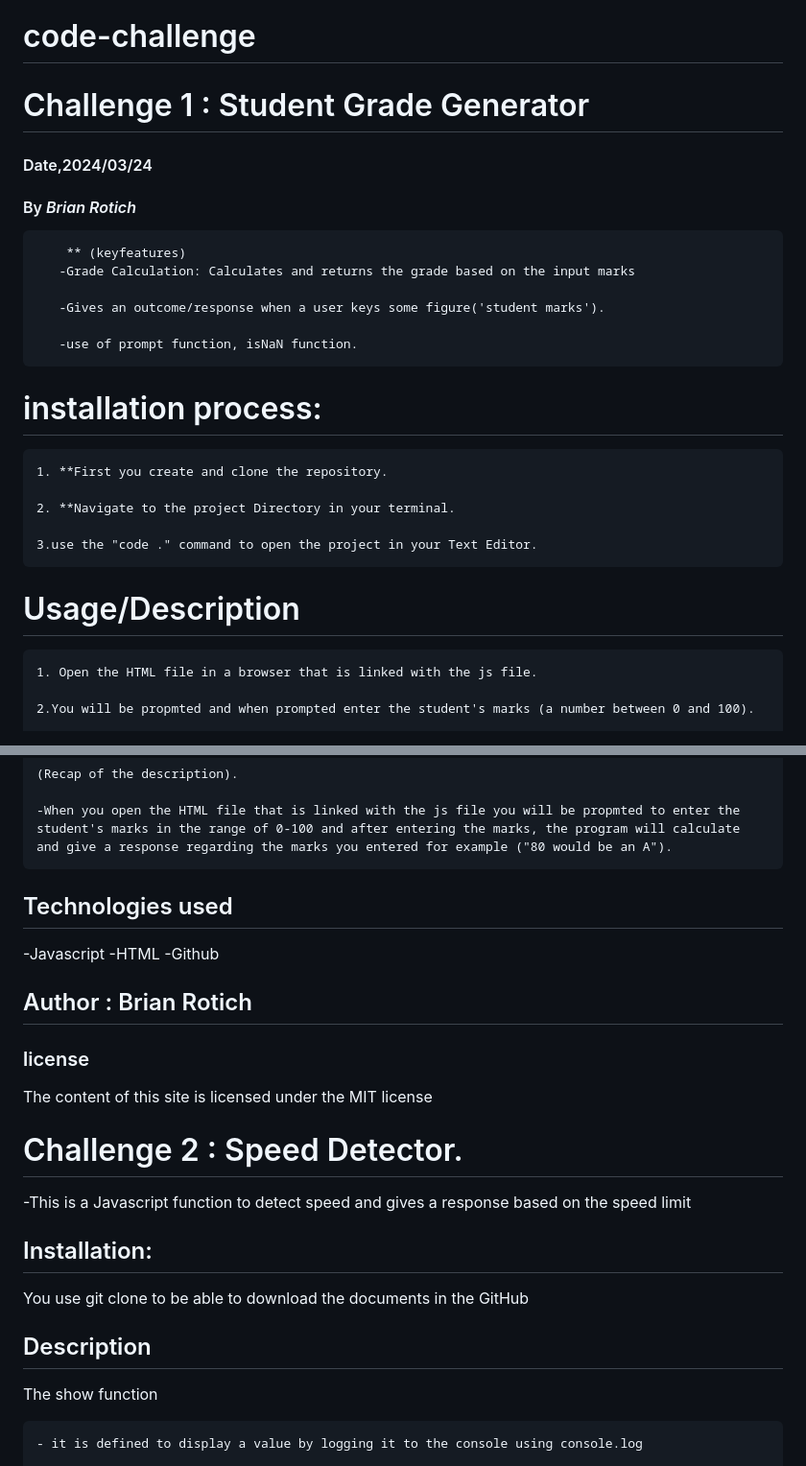
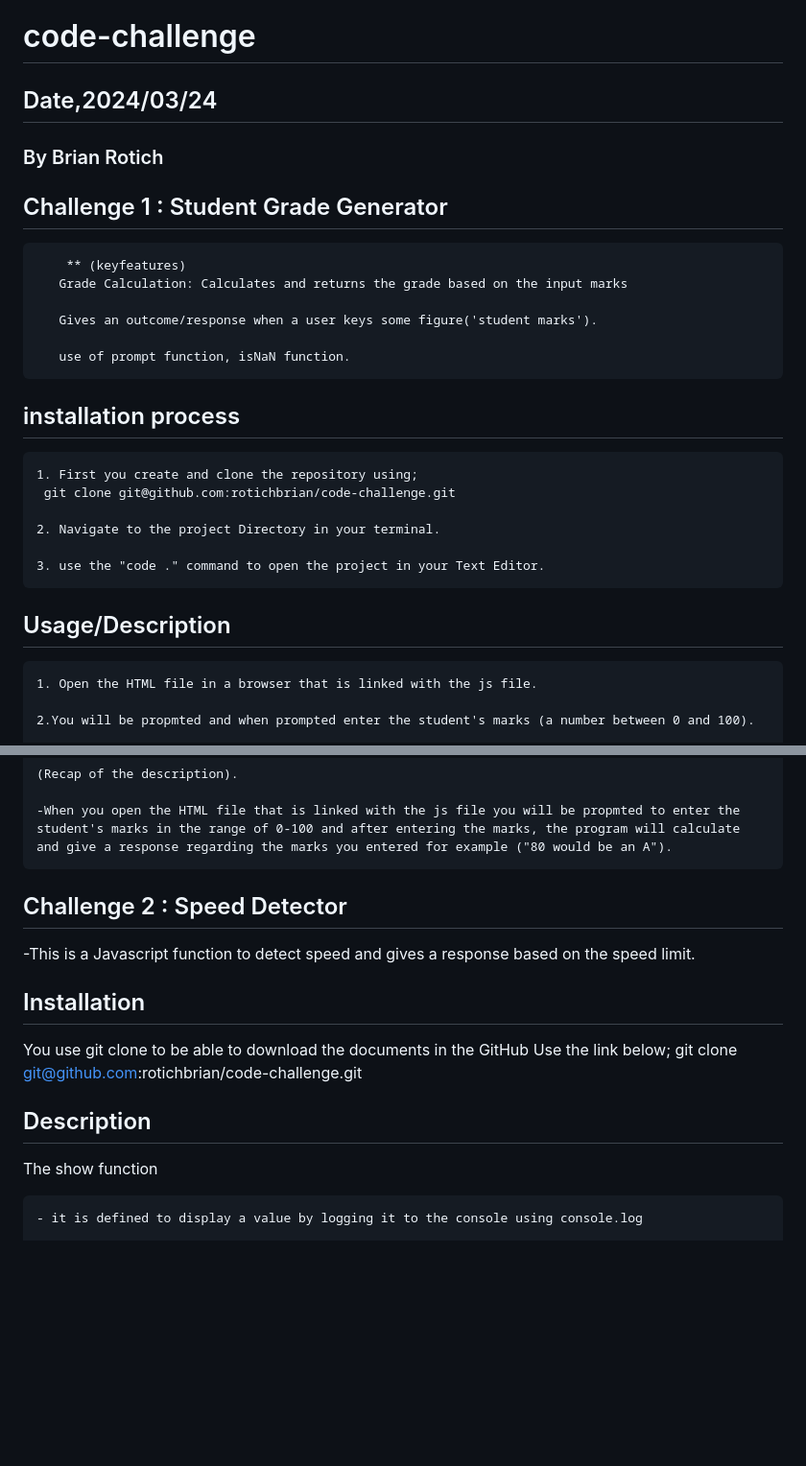
Before and after one commit to rotichbrian/code-challenge, a Markdown page: README.md, 2 parts joined by grey strips. Shown at 96% size. Rendered like a GitHub page; blank space fills up the shorter version.

Commit message:
challenge copleted

```diff
--- a/README.md
+++ b/README.md
@@ -1,26 +1,29 @@
 # code-challenge
 
-# Challenge 1 : Student Grade Generator
+## Date,2024/03/24
 
-#### Date,2024/03/24
+### By Brian Rotich
 
-#### By *Brian Rotich*
+## Challenge 1 : Student Grade Generator
 
         ** (keyfeatures)
-       -Grade Calculation: Calculates and returns the grade based on the input marks
+       Grade Calculation: Calculates and returns the grade based on the input marks
 
-       -Gives an outcome/response when a user keys some figure('student marks').
+       Gives an outcome/response when a user keys some figure('student marks').
 
-       -use of prompt function, isNaN function.
+       use of prompt function, isNaN function.
 
- # installation process:
-    1. **First you create and clone the repository.
+## installation process
 
-    2. **Navigate to the project Directory in your terminal.
+    1. First you create and clone the repository using;
+     git clone git@github.com:rotichbrian/code-challenge.git
 
-    3.use the "code ." command to open the project in your Text Editor.
+    2. Navigate to the project Directory in your terminal.
 
-# Usage/Description
+    3. use the "code ." command to open the project in your Text Editor.
+
+## Usage/Description
+
     1. Open the HTML file in a browser that is linked with the js file.
 
     2.You will be propmted and when prompted enter the student's marks (a number between 0 and 100).
@@ -42,28 +45,18 @@
 
     -When you open the HTML file that is linked with the js file you will be propmted to enter the student's marks in the range of 0-100 and after entering the marks, the program will calculate and give a response regarding the marks you entered for example ("80 would be an A").
 
+## Challenge 2 : Speed Detector
 
-## Technologies used
-  -Javascript
-  -HTML
-  -Github
+  -This is a Javascript function to detect speed and gives a response based on the speed limit.
 
-  ## Author : Brian Rotich
+## Installation
 
-
-  ### license
-  The content of this site is licensed under the MIT license
-
-
-
-# Challenge 2 : Speed Detector.
-  -This is a Javascript function to detect speed and gives a response based on the speed limit
-
-
-## Installation:
 You use git clone to be able to download the documents in the GitHub
+Use the link below;
+git clone <git@github.com>:rotichbrian/code-challenge.git
 
 ## Description
+
 The show function
 
     - it is defined to display a value by logging it to the console using console.log
```
Also changed, not shown: other parts of README.md (+20 -12 lines).
